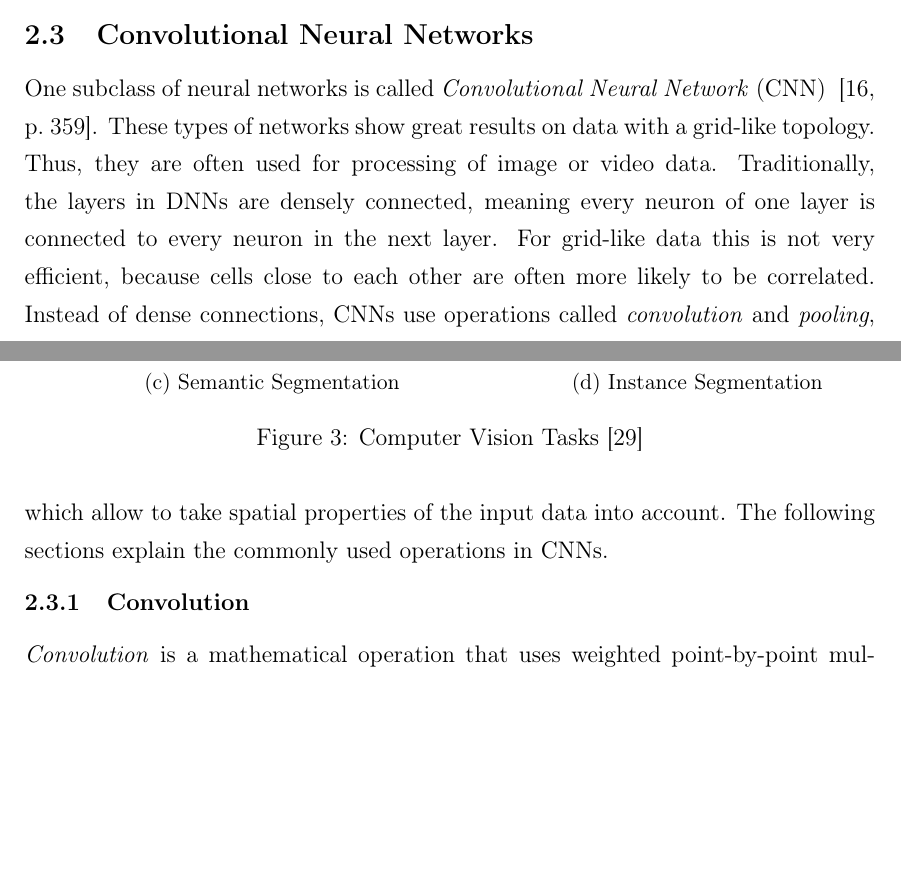
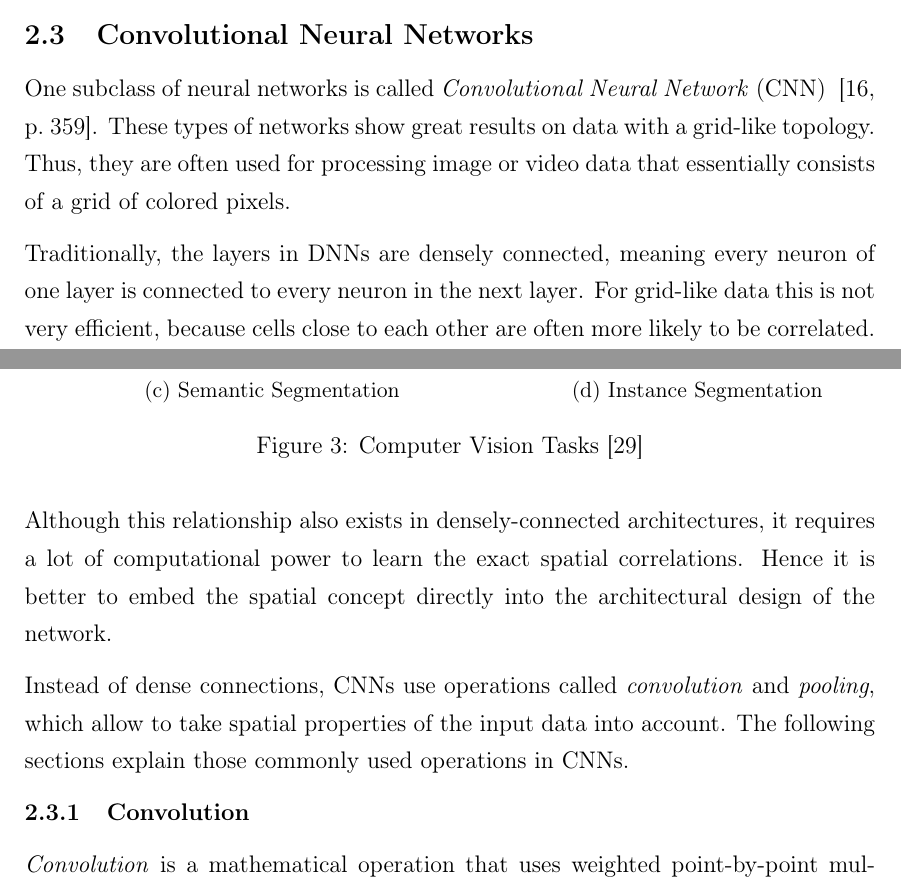
Before and after one commit to karstenkoehler/semantic-segmentation-master-thesis, a LaTeX thesis (latex/thesis.tex, which reads latex/content/literature_review.tex): two parts of pages 11 and 12 of 55, joined at a grey line, cut so that both start at the same text, the shorter picture padded with empty space. Compiled offline with pdfLaTeX.

Commit message:
latex: rephrase conv section

```diff
--- a/latex/content/literature_review.tex
+++ b/latex/content/literature_review.tex
@@ -108,9 +108,11 @@ The last task to mention here is called \emph{instance segmentation}~\cite{mask-
 \subsection{Convolutional Neural Networks}
 \label{sec:cnn}
 
-One subclass of neural networks is called \emph{Convolutional Neural Network} (CNN) ~\cite[p.~359]{praxiseinstieg_ml17}. These types of networks show great results on data with a grid-like topology. Thus, they are often used for processing of image or video data. Traditionally, the layers in DNNs are densely connected, meaning every neuron of one layer is connected to every neuron in the next layer. For grid-like data this is not very efficient, because cells close to each other are often more likely to be correlated. Instead of dense connections, CNNs use operations called \emph{convolution} and \emph{pooling}, which allow to take spatial properties of the input data into account. The following sections explain the commonly used operations in CNNs.
-% TODO: name general architecture with conv, pool and fc layers
-% TODO: go more into detail, why is CNN for grid-like good, why is dense for grid-like bad?
+One subclass of neural networks is called \emph{Convolutional Neural Network} (CNN) ~\cite[p.~359]{praxiseinstieg_ml17}. These types of networks show great results on data with a grid-like topology. Thus, they are often used for processing image or video data that essentially consists of a grid of colored pixels.
+
+Traditionally, the layers in DNNs are densely connected, meaning every neuron of one layer is connected to every neuron in the next layer. For grid-like data this is not very efficient, because cells close to each other are often more likely to be correlated. Although this relationship also exists in densely-connected architectures, it requires a lot of computational power to learn the exact spatial correlations. Hence it is better to embed the spatial concept directly into the architectural design of the network.
+
+Instead of dense connections, CNNs use operations called \emph{convolution} and \emph{pooling}, which allow to take spatial properties of the input data into account. The following sections explain those commonly used operations in CNNs.
 
 \subsubsection{Convolution}
 \label{sec:convolution}
```
